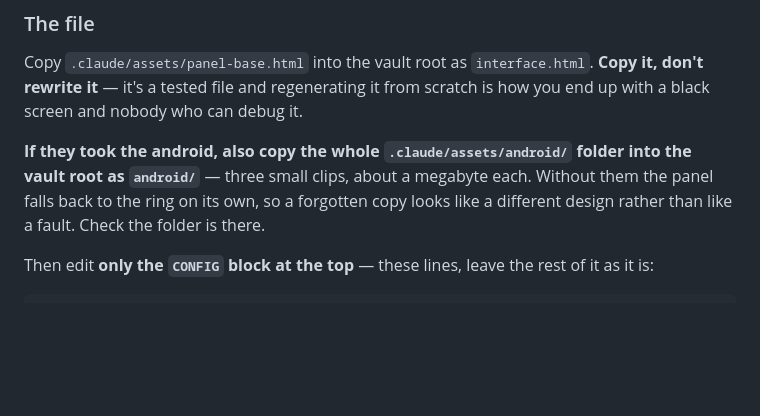
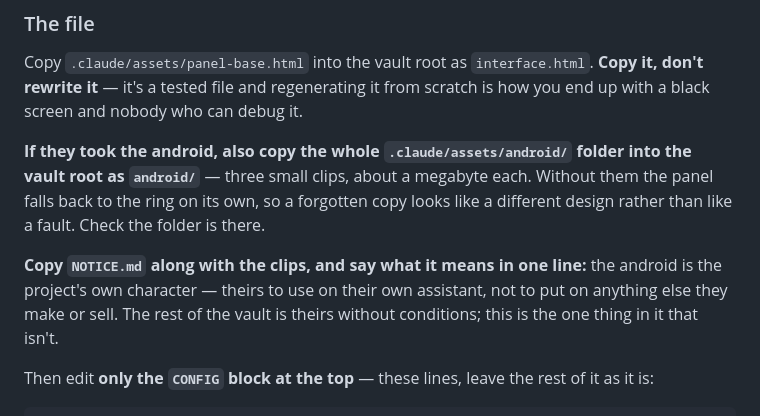
Before and after one commit to bungianualex3-debug/jarvis-starter, a Markdown page: .claude/commands/jarvis-interface.md, the part around the change. Rendered like a GitHub page; blank space fills up the shorter version.

```diff
--- a/.claude/commands/jarvis-interface.md
+++ b/.claude/commands/jarvis-interface.md
@@ -61,6 +61,8 @@ That's all. Tell them you're building it, and build it.
 Copy `.claude/assets/panel-base.html` into the vault root as `interface.html`. **Copy it, don't rewrite it** — it's a tested file and regenerating it from scratch is how you end up with a black screen and nobody who can debug it.
 
 **If they took the android, also copy the whole `.claude/assets/android/` folder into the vault root as `android/`** — three small clips, about a megabyte each. Without them the panel falls back to the ring on its own, so a forgotten copy looks like a different design rather than like a fault. Check the folder is there.
+
+**Copy `NOTICE.md` along with the clips, and say what it means in one line:** the android is the project's own character — theirs to use on their own assistant, not to put on anything else they make or sell. The rest of the vault is theirs without conditions; this is the one thing in it that isn't.
 
 Then edit **only the `CONFIG` block at the top** — these lines, leave the rest of it as it is:
 
```
Also changed, not shown: README.md (+6 -0 lines), 1 other file.
